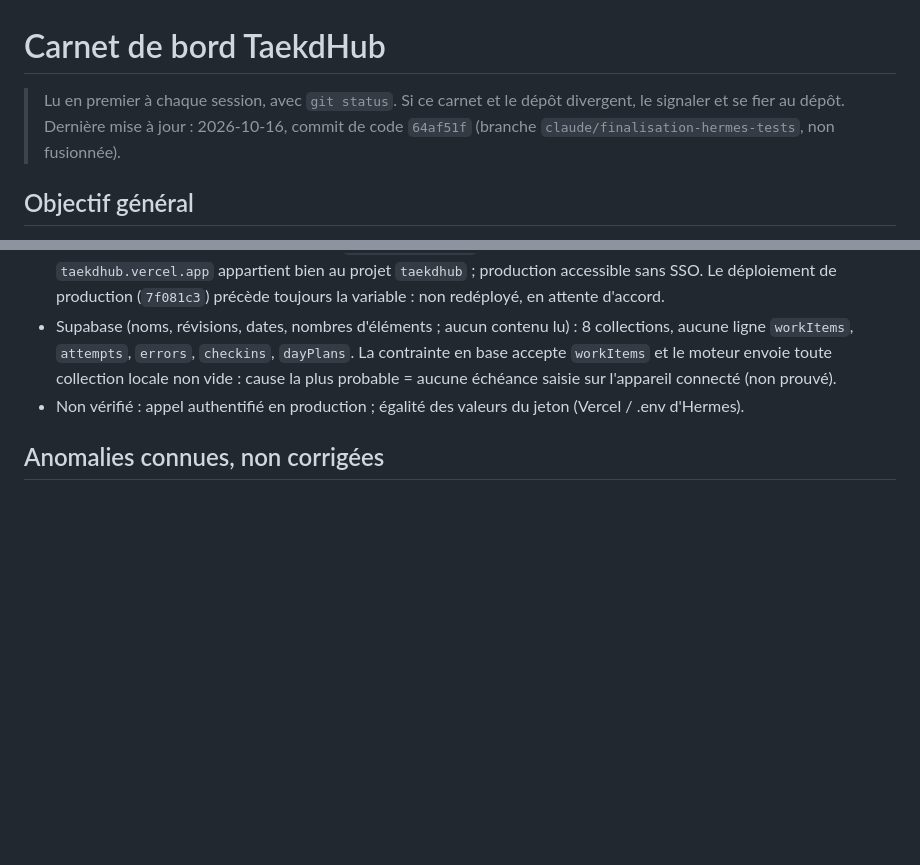
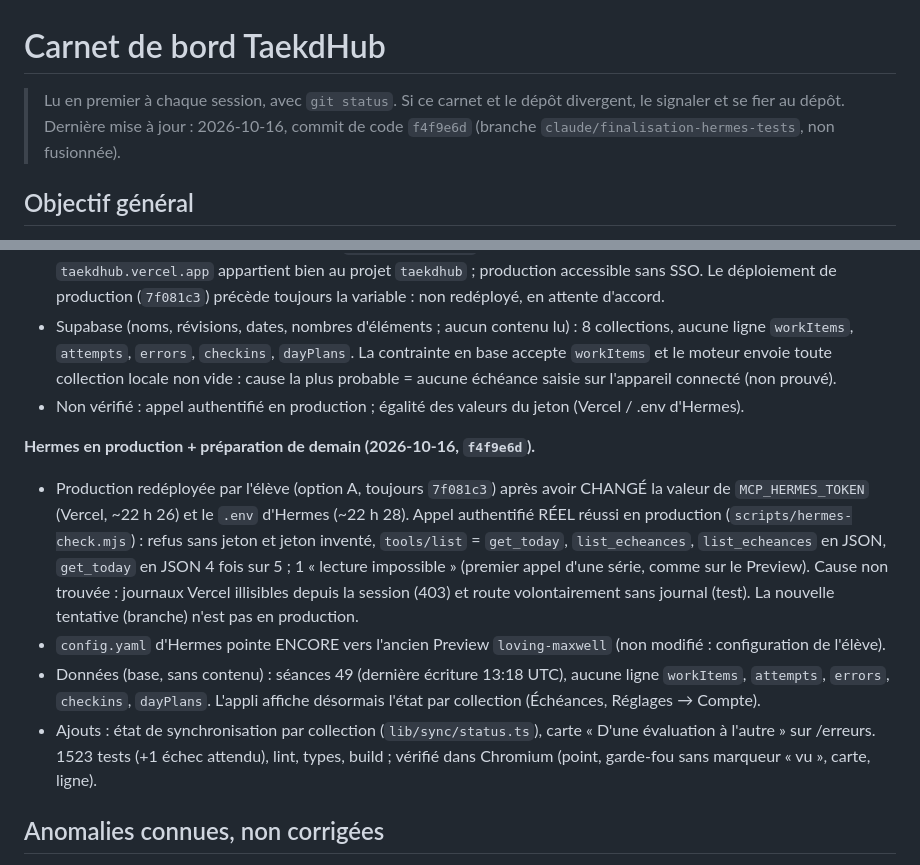
Before and after one commit to Taekd6/Taekdhub, a Markdown page: docs/CARNET.md, 2 parts joined by grey strips. Drawn GitHub-style; blank space fills up the shorter version.

Commit message:
Carnet : Hermes en production, préparation de demain (commit de code f4f9e6d)
Co-Authored-By: Claude Opus 5.5 <noreply@anthropic.com>

```diff
--- a/docs/CARNET.md
+++ b/docs/CARNET.md
@@ -1,7 +1,7 @@
 # Carnet de bord TaekdHub
 
 > Lu en premier à chaque session, avec `git status`. Si ce carnet et le dépôt divergent,
-> le signaler et se fier au dépôt. Dernière mise à jour : 2026-10-16, commit de code `64af51f`
+> le signaler et se fier au dépôt. Dernière mise à jour : 2026-10-16, commit de code `f4f9e6d`
 > (branche `claude/finalisation-hermes-tests`, non fusionnée).
 
 ## Objectif général
@@ -223,6 +223,19 @@ Non vérifié : sur un vrai compte (annales, synchronisation), sur l'appareil de
   envoie toute collection locale non vide : cause la plus probable = aucune échéance saisie sur l'appareil connecté (non prouvé).
 - Non vérifié : appel authentifié en production ; égalité des valeurs du jeton (Vercel / .env d'Hermes).
 
+**Hermes en production + préparation de demain (2026-10-16, `f4f9e6d`).**
+- Production redéployée par l'élève (option A, toujours `7f081c3`) après avoir CHANGÉ la valeur de `MCP_HERMES_TOKEN`
+  (Vercel, ~22 h 26) et le `.env` d'Hermes (~22 h 28). Appel authentifié RÉEL réussi en production
+  (`scripts/hermes-check.mjs`) : refus sans jeton et jeton inventé, `tools/list` = `get_today`, `list_echeances`,
+  `list_echeances` en JSON, `get_today` en JSON 4 fois sur 5 ; 1 « lecture impossible » (premier appel d'une série, comme
+  sur le Preview). Cause non trouvée : journaux Vercel illisibles depuis la session (403) et route volontairement sans journal (test).
+  La nouvelle tentative (branche) n'est pas en production.
+- `config.yaml` d'Hermes pointe ENCORE vers l'ancien Preview `loving-maxwell` (non modifié : configuration de l'élève).
+- Données (base, sans contenu) : séances 49 (dernière écriture 13:18 UTC), aucune ligne `workItems`, `attempts`,
+  `errors`, `checkins`, `dayPlans`. L'appli affiche désormais l'état par collection (Échéances, Réglages → Compte).
+- Ajouts : état de synchronisation par collection (`lib/sync/status.ts`), carte « D'une évaluation à l'autre » sur /erreurs.
+  1523 tests (+1 échec attendu), lint, types, build ; vérifié dans Chromium (point, garde-fou sans marqueur « vu », carte, ligne).
+
 ## Anomalies connues, non corrigées
 - Fatigue définie de 3 façons ; le budget de l'agenda ignore les check-ins.
 - Les propositions de suite dépendent de fiches saisies par l'élève : sans fiche ni annale, il reste à demander un
```
